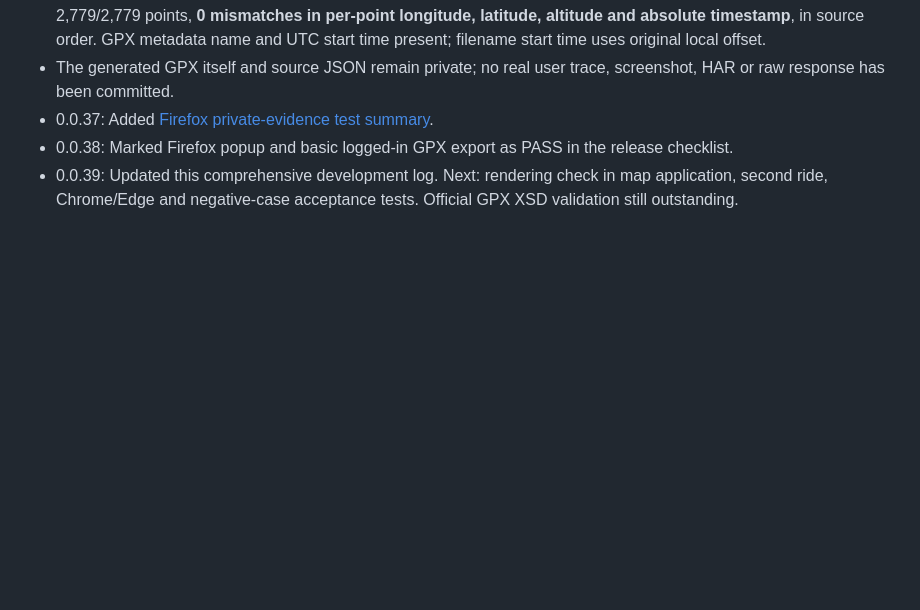
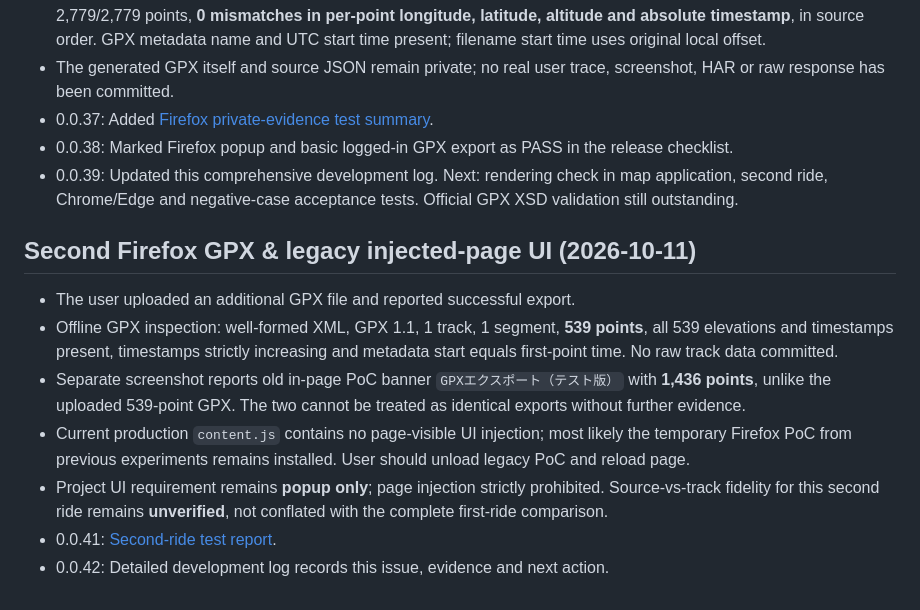
Before and after one commit to zawa356/NAVITIME_GPX_Exporter, a Markdown page: docs/DEVELOPMENT_LOG.md, the part around the change. Drawn GitHub-style; blank space fills up the shorter version.

Commit message:
docs: record second GPX validation and PoC coexistence suspicion (0.0.42)

```diff
--- a/docs/DEVELOPMENT_LOG.md
+++ b/docs/DEVELOPMENT_LOG.md
@@ -118,3 +118,12 @@ Never commit or echo tokens, raw HAR, raw GPS tracks, private user details or AP
 - 0.0.37: Added [Firefox private-evidence test summary](TEST_REPORTS/2026-10-11-firefox.md).
 - 0.0.38: Marked Firefox popup and basic logged-in GPX export as PASS in the release checklist.
 - 0.0.39: Updated this comprehensive development log. Next: rendering check in map application, second ride, Chrome/Edge and negative-case acceptance tests. Official GPX XSD validation still outstanding.
+
+## Second Firefox GPX & legacy injected-page UI (2026-10-11)
+- The user uploaded an additional GPX file and reported successful export.
+- Offline GPX inspection: well-formed XML, GPX 1.1, 1 track, 1 segment, **539 points**, all 539 elevations and timestamps present, timestamps strictly increasing and metadata start equals first-point time. No raw track data committed.
+- Separate screenshot reports old in-page PoC banner `GPXエクスポート（テスト版）` with **1,436 points**, unlike the uploaded 539-point GPX. The two cannot be treated as identical exports without further evidence.
+- Current production `content.js` contains no page-visible UI injection; most likely the temporary Firefox PoC from previous experiments remains installed. User should unload legacy PoC and reload page.
+- Project UI requirement remains **popup only**; page injection strictly prohibited. Source-vs-track fidelity for this second ride remains **unverified**, not conflated with the complete first-ride comparison.
+- 0.0.41: [Second-ride test report](TEST_REPORTS/2026-10-11-firefox-second-log.md).
+- 0.0.42: Detailed development log records this issue, evidence and next action.
```
